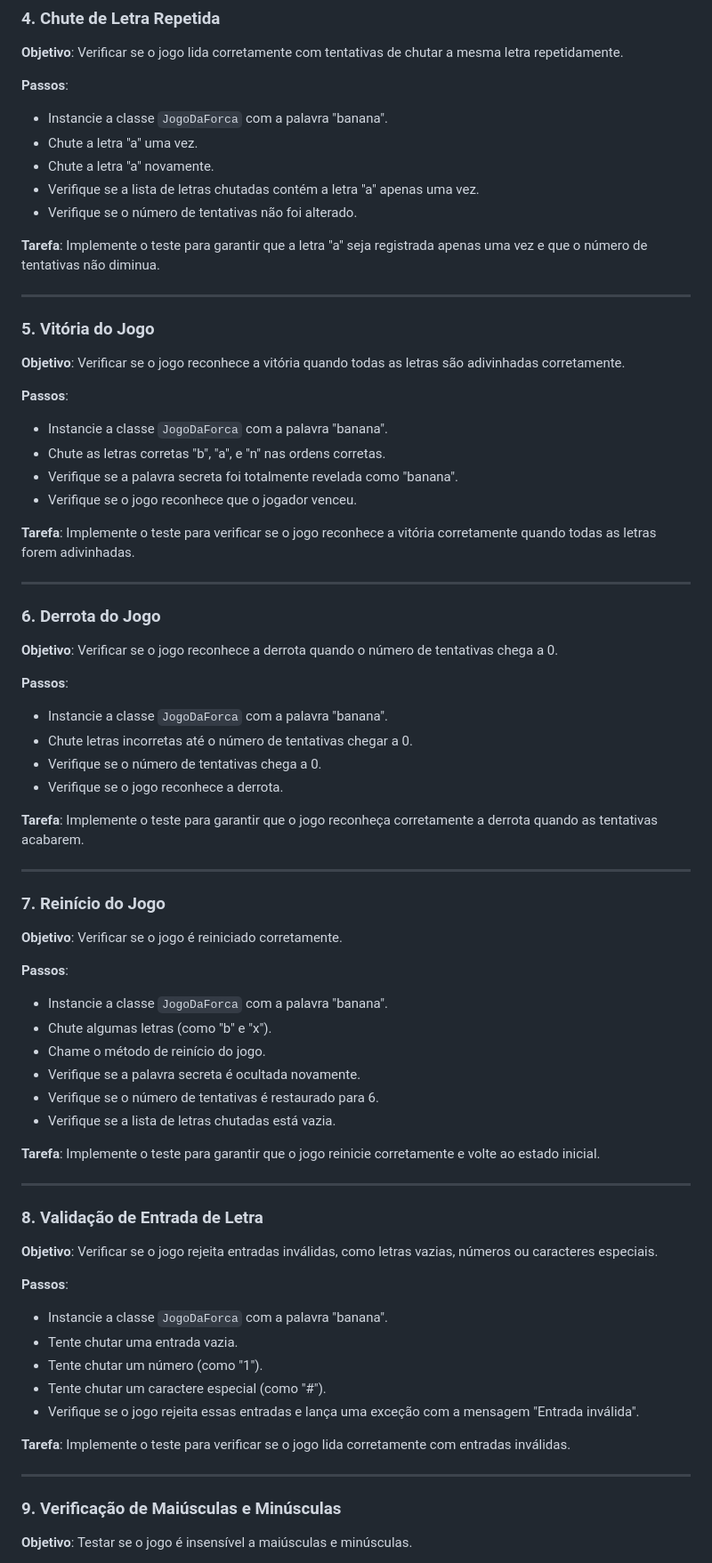
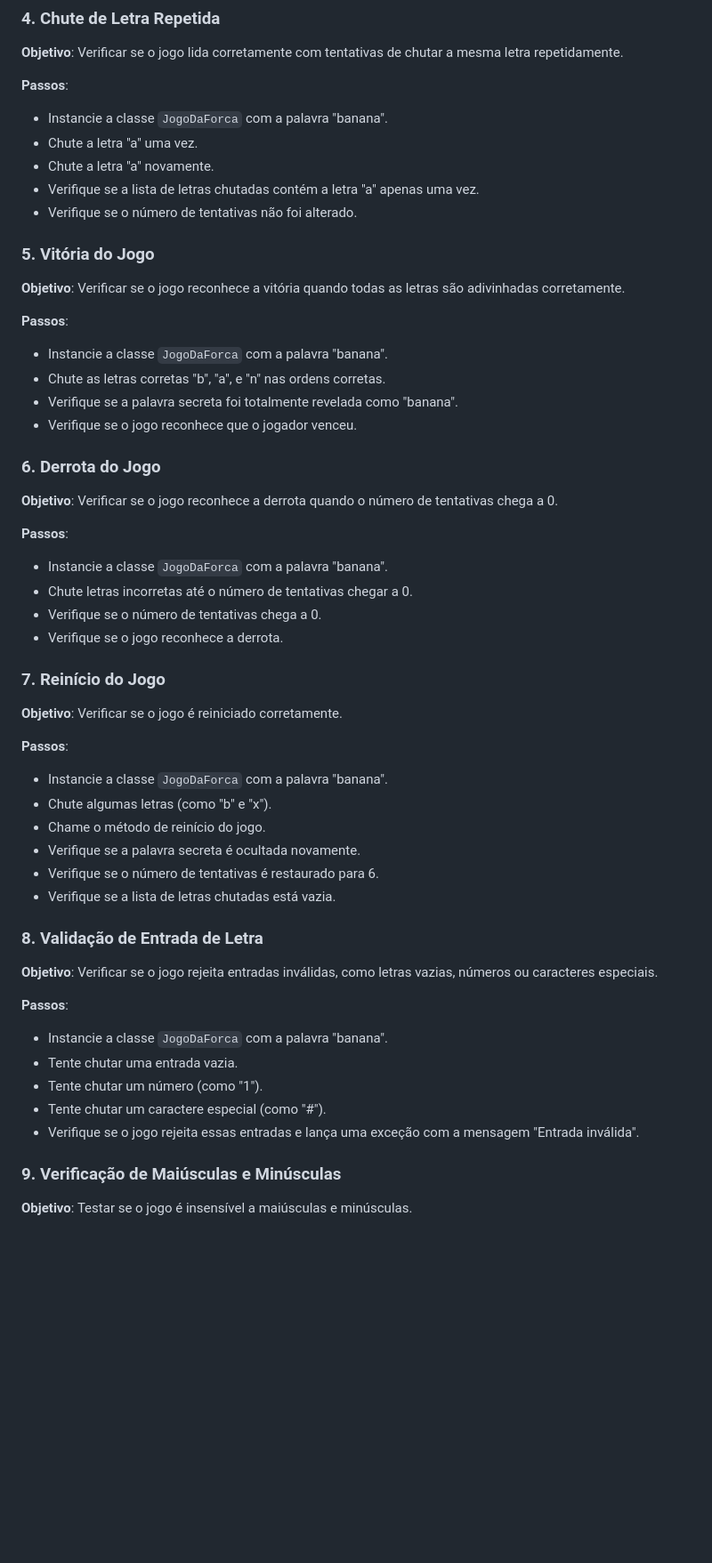
Before and after one commit to Bertodo015/TesteForca, a Markdown page: README.md, the part around the change printed below. Shown: that part at 89% size. Rendered like a GitHub page; blank space fills up the shorter version.

```diff
--- a/README.md
+++ b/README.md
@@ -80,10 +56,6 @@ Implemente o teste para verificar se o número de tentativas diminui corretament
 - Verifique se a lista de letras chutadas contém a letra "a" apenas uma vez.
 - Verifique se o número de tentativas não foi alterado.
 
-**Tarefa**:
-Implemente o teste para garantir que a letra "a" seja registrada apenas uma vez e que o número de tentativas não diminua.
-
----
 
 ### 5. **Vitória do Jogo**
 
@@ -95,10 +67,6 @@ Implemente o teste para garantir que a letra "a" seja registrada apenas uma vez
 - Verifique se a palavra secreta foi totalmente revelada como "banana".
 - Verifique se o jogo reconhece que o jogador venceu.
 
-**Tarefa**:
-Implemente o teste para verificar se o jogo reconhece a vitória corretamente quando todas as letras forem adivinhadas.
-
----
 
 ### 6. **Derrota do Jogo**
 
@@ -110,10 +78,6 @@ Implemente o teste para verificar se o jogo reconhece a vitória corretamente qu
 - Verifique se o número de tentativas chega a 0.
 - Verifique se o jogo reconhece a derrota.
 
-**Tarefa**:
-Implemente o teste para garantir que o jogo reconheça corretamente a derrota quando as tentativas acabarem.
-
----
 
 ### 7. **Reinício do Jogo**
 
@@ -127,10 +91,6 @@ Implemente o teste para garantir que o jogo reconheça corretamente a derrota qu
 - Verifique se o número de tentativas é restaurado para 6.
 - Verifique se a lista de letras chutadas está vazia.
 
-**Tarefa**:
-Implemente o teste para garantir que o jogo reinicie corretamente e volte ao estado inicial.
-
----
 
 ### 8. **Validação de Entrada de Letra**
 
@@ -143,10 +103,7 @@ Implemente o teste para garantir que o jogo reinicie corretamente e volte ao est
 - Tente chutar um caractere especial (como "#").
 - Verifique se o jogo rejeita essas entradas e lança uma exceção com a mensagem "Entrada inválida".
 
-**Tarefa**:
-Implemente o teste para verificar se o jogo lida corretamente com entradas inválidas.
 
----
 
 ### 9. **Verificação de Maiúsculas e Minúsculas**
 
```
Also changed, not shown: other parts of README.md (+5 -49 lines).
